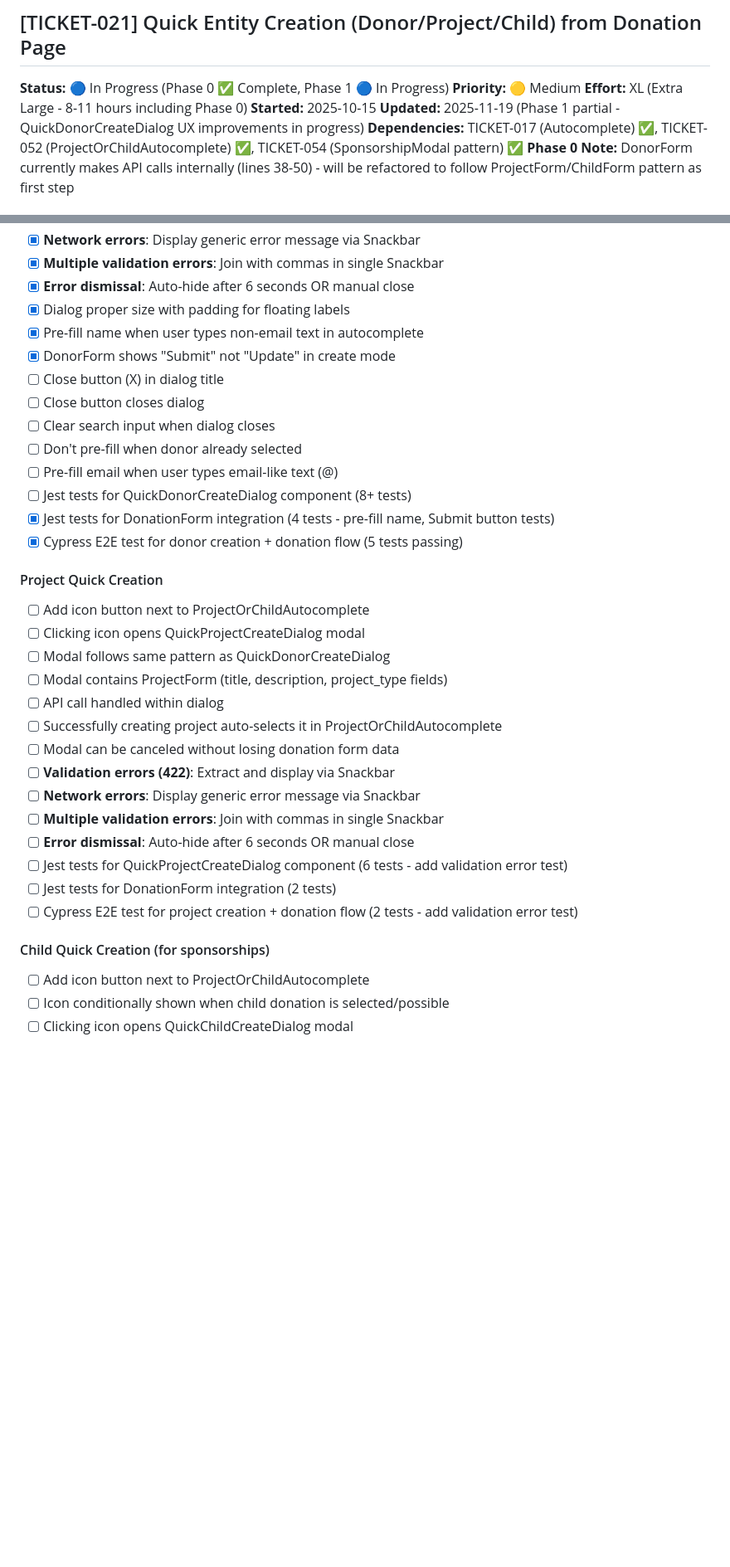
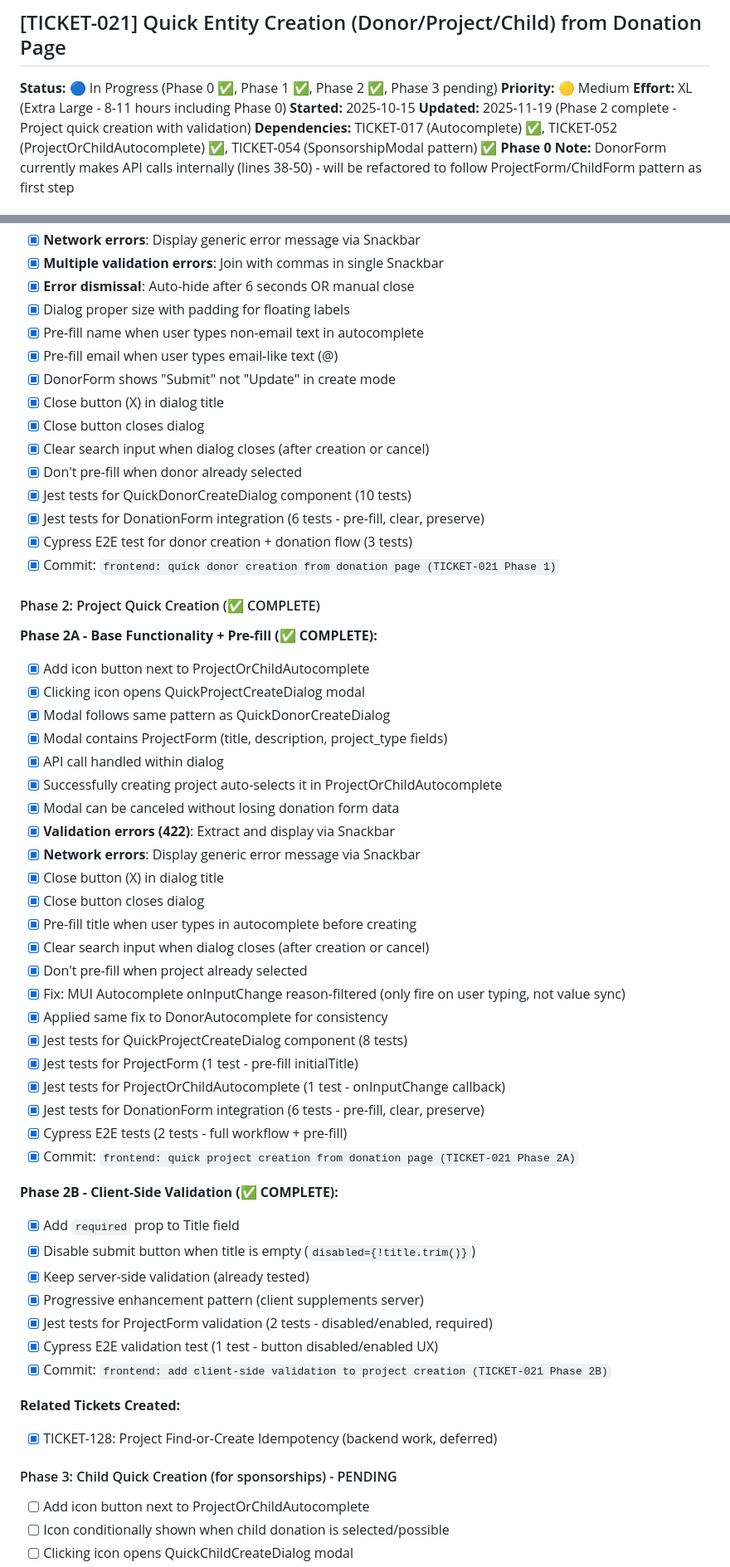
Before and after one commit to mlongerich/DonationTracker, a Markdown page: tickets/TICKET-021-quick-entity-creation-from-donation-page.md, 2 parts joined by grey strips. Shown: that part at 83% size. Drawn GitHub-style; blank space fills up the shorter version.

Commit message:
docs: update TICKET-021 with Phase 1 and Phase 2 completion status

```diff
--- a/tickets/TICKET-021-quick-entity-creation-from-donation-page.md
+++ b/tickets/TICKET-021-quick-entity-creation-from-donation-page.md
@@ -1,10 +1,10 @@
 ## [TICKET-021] Quick Entity Creation (Donor/Project/Child) from Donation Page
 
-**Status:** 🔵 In Progress (Phase 0 ✅ Complete, Phase 1 🔵 In Progress)
+**Status:** 🔵 In Progress (Phase 0 ✅, Phase 1 ✅, Phase 2 ✅, Phase 3 pending)
 **Priority:** 🟡 Medium
 **Effort:** XL (Extra Large - 8-11 hours including Phase 0)
 **Started:** 2025-10-15
-**Updated:** 2025-11-19 (Phase 1 partial - QuickDonorCreateDialog UX improvements in progress)
+**Updated:** 2025-11-19 (Phase 2 complete - Project quick creation with validation)
 **Dependencies:** TICKET-017 (Autocomplete) ✅, TICKET-052 (ProjectOrChildAutocomplete) ✅, TICKET-054 (SponsorshipModal pattern) ✅
 **Phase 0 Note:** DonorForm currently makes API calls internally (lines 38-50) - will be refactored to follow ProjectForm/ChildForm pattern as first step
 
@@ -80,33 +93,56 @@ const handleSubmit = (e: React.FormEvent) => {
 - [x] **Error dismissal**: Auto-hide after 6 seconds OR manual close
 - [x] Dialog proper size with padding for floating labels
 - [x] Pre-fill name when user types non-email text in autocomplete
+- [x] Pre-fill email when user types email-like text (@)
 - [x] DonorForm shows "Submit" not "Update" in create mode
-- [ ] Close button (X) in dialog title
-- [ ] Close button closes dialog
-- [ ] Clear search input when dialog closes
-- [ ] Don't pre-fill when donor already selected
-- [ ] Pre-fill email when user types email-like text (@)
-- [ ] Jest tests for QuickDonorCreateDialog component (8+ tests)
-- [x] Jest tests for DonationForm integration (4 tests - pre-fill name, Submit button tests)
-- [x] Cypress E2E test for donor creation + donation flow (5 tests passing)
+- [x] Close button (X) in dialog title
+- [x] Close button closes dialog
+- [x] Clear search input when dialog closes (after creation or cancel)
+- [x] Don't pre-fill when donor already selected
+- [x] Jest tests for QuickDonorCreateDialog component (10 tests)
+- [x] Jest tests for DonationForm integration (6 tests - pre-fill, clear, preserve)
+- [x] Cypress E2E test for donor creation + donation flow (3 tests)
+- [x] Commit: `frontend: quick donor creation from donation page (TICKET-021 Phase 1)`
 
-#### Project Quick Creation
-- [ ] Add icon button next to ProjectOrChildAutocomplete
-- [ ] Clicking icon opens QuickProjectCreateDialog modal
-- [ ] Modal follows same pattern as QuickDonorCreateDialog
-- [ ] Modal contains ProjectForm (title, description, project_type fields)
-- [ ] API call handled within dialog
-- [ ] Successfully creating project auto-selects it in ProjectOrChildAutocomplete
-- [ ] Modal can be canceled without losing donation form data
-- [ ] **Validation errors (422)**: Extract and display via Snackbar
-- [ ] **Network errors**: Display generic error message via Snackbar
-- [ ] **Multiple validation errors**: Join with commas in single Snackbar
-- [ ] **Error dismissal**: Auto-hide after 6 seconds OR manual close
-- [ ] Jest tests for QuickProjectCreateDialog component (6 tests - add validation error test)
-- [ ] Jest tests for DonationForm integration (2 tests)
-- [ ] Cypress E2E test for project creation + donation flow (2 tests - add validation error test)
+#### Phase 2: Project Quick Creation (✅ COMPLETE)
 
-#### Child Quick Creation (for sponsorships)
+**Phase 2A - Base Functionality + Pre-fill (✅ COMPLETE):**
+- [x] Add icon button next to ProjectOrChildAutocomplete
+- [x] Clicking icon opens QuickProjectCreateDialog modal
+- [x] Modal follows same pattern as QuickDonorCreateDialog
+- [x] Modal contains ProjectForm (title, description, project_type fields)
+- [x] API call handled within dialog
+- [x] Successfully creating project auto-selects it in ProjectOrChildAutocomplete
+- [x] Modal can be canceled without losing donation form data
+- [x] **Validation errors (422)**: Extract and display via Snackbar
+- [x] **Network errors**: Display generic error message via Snackbar
+- [x] Close button (X) in dialog title
+- [x] Close button closes dialog
+- [x] Pre-fill title when user types in autocomplete before creating
+- [x] Clear search input when dialog closes (after creation or cancel)
+- [x] Don't pre-fill when project already selected
+- [x] Fix: MUI Autocomplete onInputChange reason-filtered (only fire on user typing, not value sync)
+- [x] Applied same fix to DonorAutocomplete for consistency
+- [x] Jest tests for QuickProjectCreateDialog component (8 tests)
+- [x] Jest tests for ProjectForm (1 test - pre-fill initialTitle)
+- [x] Jest tests for ProjectOrChildAutocomplete (1 test - onInputChange callback)
+- [x] Jest tests for DonationForm integration (6 tests - pre-fill, clear, preserve)
+- [x] Cypress E2E tests (2 tests - full workflow + pre-fill)
+- [x] Commit: `frontend: quick project creation from donation page (TICKET-021 Phase 2A)`
+
+**Phase 2B - Client-Side Validation (✅ COMPLETE):**
+- [x] Add `required` prop to Title field
+- [x] Disable submit button when title is empty (`disabled={!title.trim()}`)
+- [x] Keep server-side validation (already tested)
+- [x] Progressive enhancement pattern (client supplements server)
+- [x] Jest tests for ProjectForm validation (2 tests - disabled/enabled, required)
+- [x] Cypress E2E validation test (1 test - button disabled/enabled UX)
+- [x] Commit: `frontend: add client-side validation to project creation (TICKET-021 Phase 2B)`
+
+**Related Tickets Created:**
+- [x] TICKET-128: Project Find-or-Create Idempotency (backend work, deferred)
+
+#### Phase 3: Child Quick Creation (for sponsorships) - PENDING
 - [ ] Add icon button next to ProjectOrChildAutocomplete
 - [ ] Icon conditionally shown when child donation is selected/possible
 - [ ] Clicking icon opens QuickChildCreateDialog modal
```
Also changed, not shown: other parts of tickets/TICKET-021-quick-entity-creation-from-donation-page.md (+14 -1 lines).
